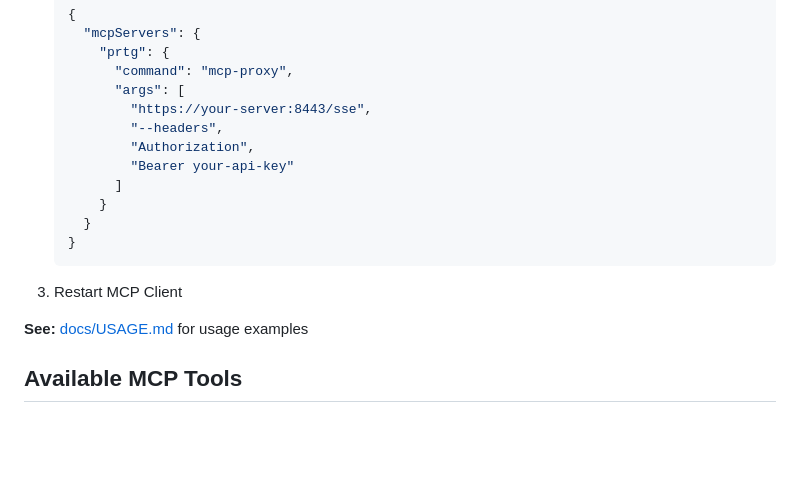
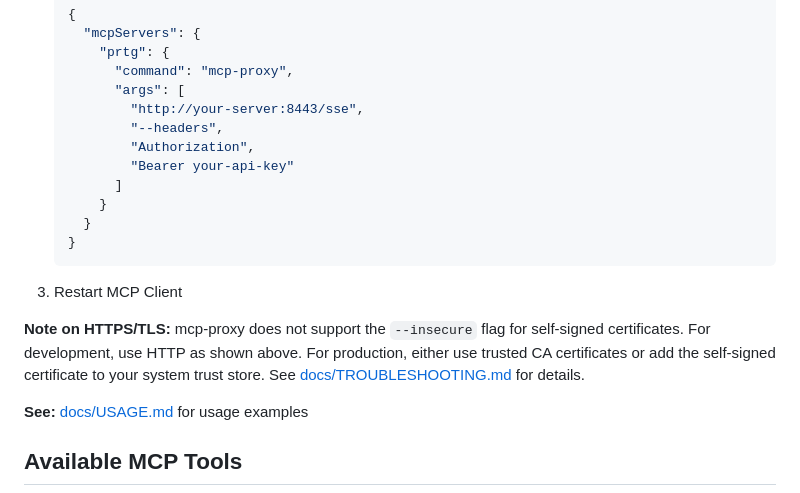
Before and after one commit to senhub-io/mcp-server-prtg, a Markdown page: README.md, the part around the change. Rendered like a GitHub page; blank space fills up the shorter version.

````diff
--- a/README.md
+++ b/README.md
@@ -98,7 +98,7 @@ logging:
        "prtg": {
          "command": "mcp-proxy",
          "args": [
-           "https://your-server:8443/sse",
+           "http://your-server:8443/sse",
            "--headers",
            "Authorization",
            "Bearer your-api-key"
@@ -109,6 +109,8 @@ logging:
    ```
 
 3. Restart MCP Client
+
+**Note on HTTPS/TLS:** mcp-proxy does not support the `--insecure` flag for self-signed certificates. For development, use HTTP as shown above. For production, either use trusted CA certificates or add the self-signed certificate to your system trust store. See [docs/TROUBLESHOOTING.md](docs/TROUBLESHOOTING.md#certificate-verification-failed-with-mcp-proxy) for details.
 
 **See:** [docs/USAGE.md](docs/USAGE.md) for usage examples
 
````
Also changed, not shown: docs/CONFIGURATION.md (+9 -0 lines), docs/TROUBLESHOOTING.md (+96 -17 lines).
